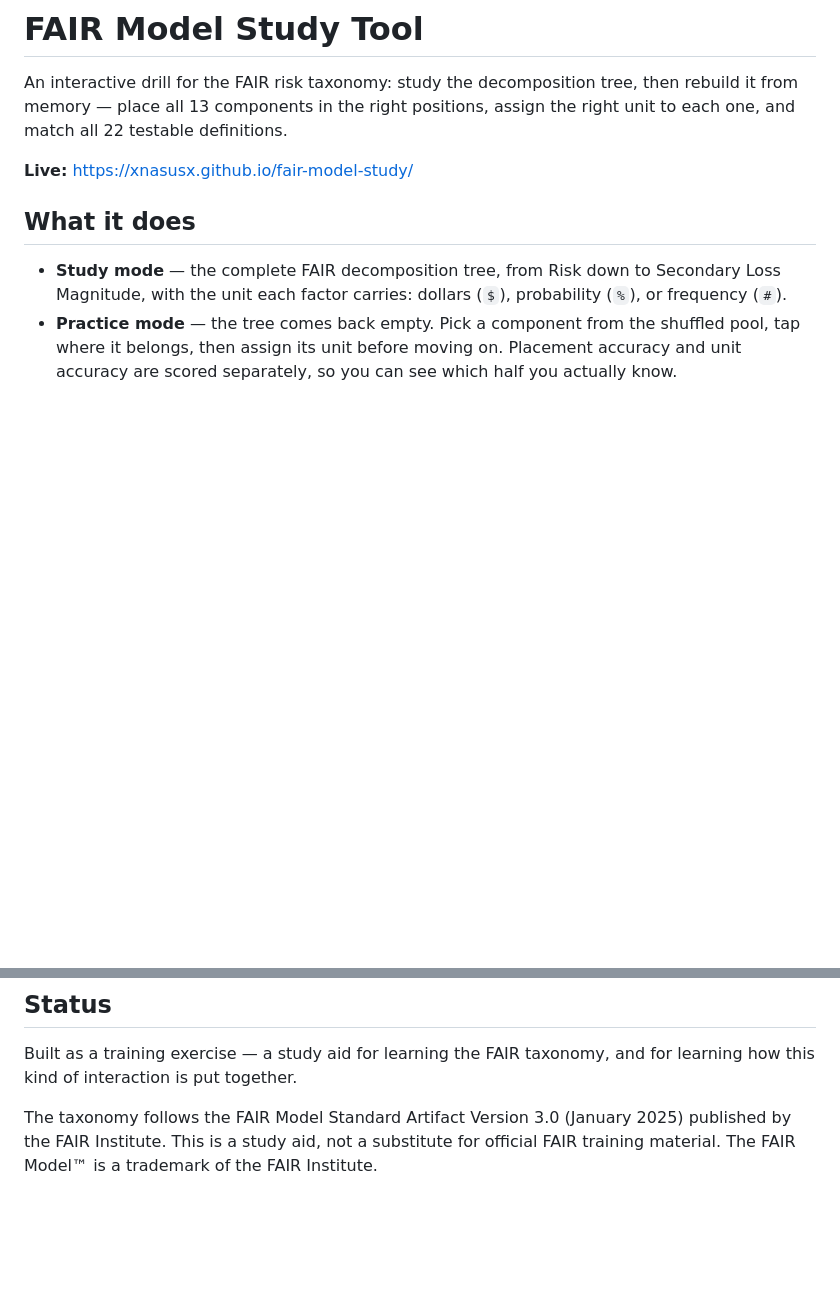
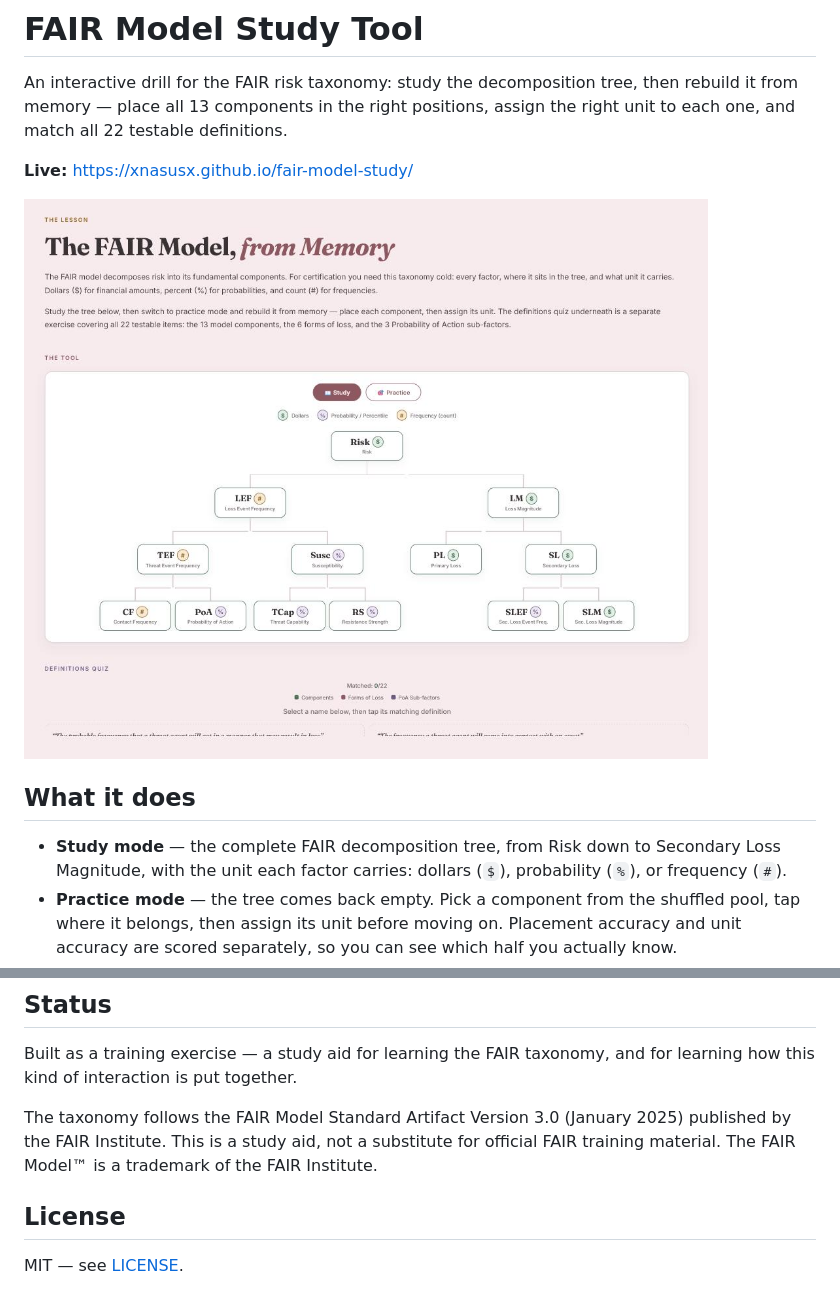
Before and after one commit to xnasusx/fair-model-study, a Markdown page: README.md, 2 parts joined by grey strips. Drawn GitHub-style; pictures changed too: preview.png (added); blank space fills up the shorter version.

Commit message:
Add MIT license, screenshot, and README polish
Adds a LICENSE file, embeds a screenshot of the running tool near the
top of the README, and links the live GitHub Pages build.

Co-Authored-By: Claude Opus 5 (1M context) <noreply@anthropic.com>

```diff
--- a/README.md
+++ b/README.md
@@ -5,6 +5,8 @@ from memory — place all 13 components in the right positions, assign the right
 and match all 22 testable definitions.
 
 **Live:** https://xnasusx.github.io/fair-model-study/
+
+![The FAIR decomposition tree in study mode, showing all 13 components from Risk down to Secondary Loss Magnitude with the unit each factor carries](preview.png)
 
 ## What it does
 
@@ -40,3 +42,7 @@ this kind of interaction is put together.
 The taxonomy follows the FAIR Model Standard Artifact Version 3.0 (January 2025) published by the
 FAIR Institute. This is a study aid, not a substitute for official FAIR training material.
 The FAIR Model™ is a trademark of the FAIR Institute.
+
+## License
+
+MIT — see [LICENSE](LICENSE).
```
Also changed, not shown: other parts of README.md (+1 -1 lines), 1 other file.
